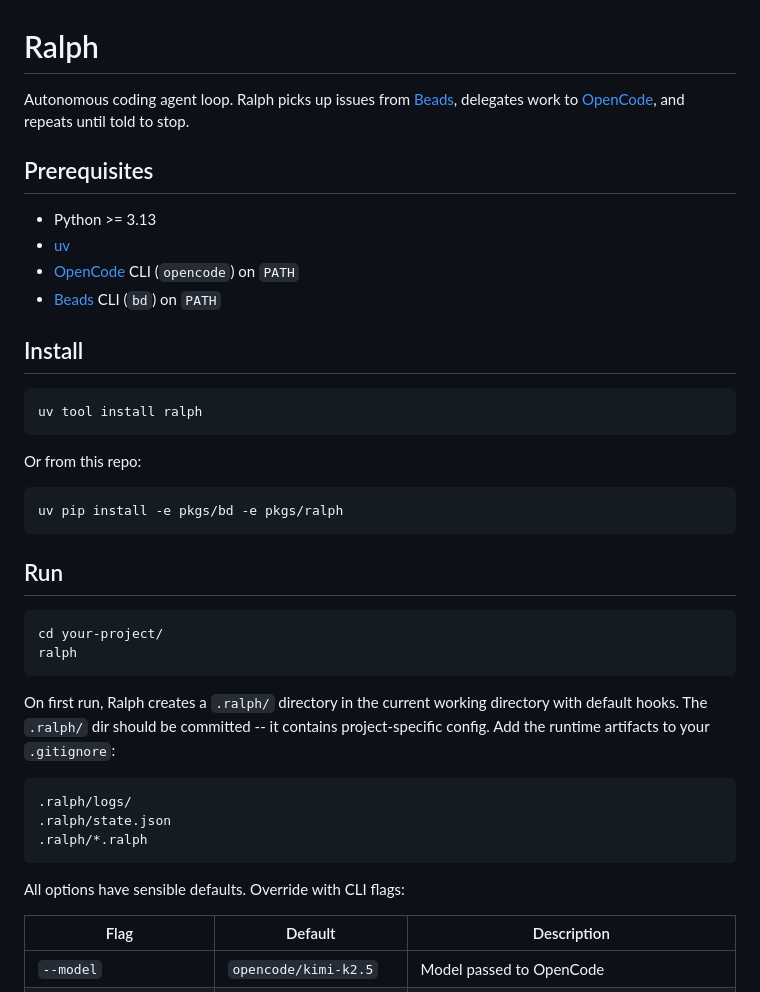
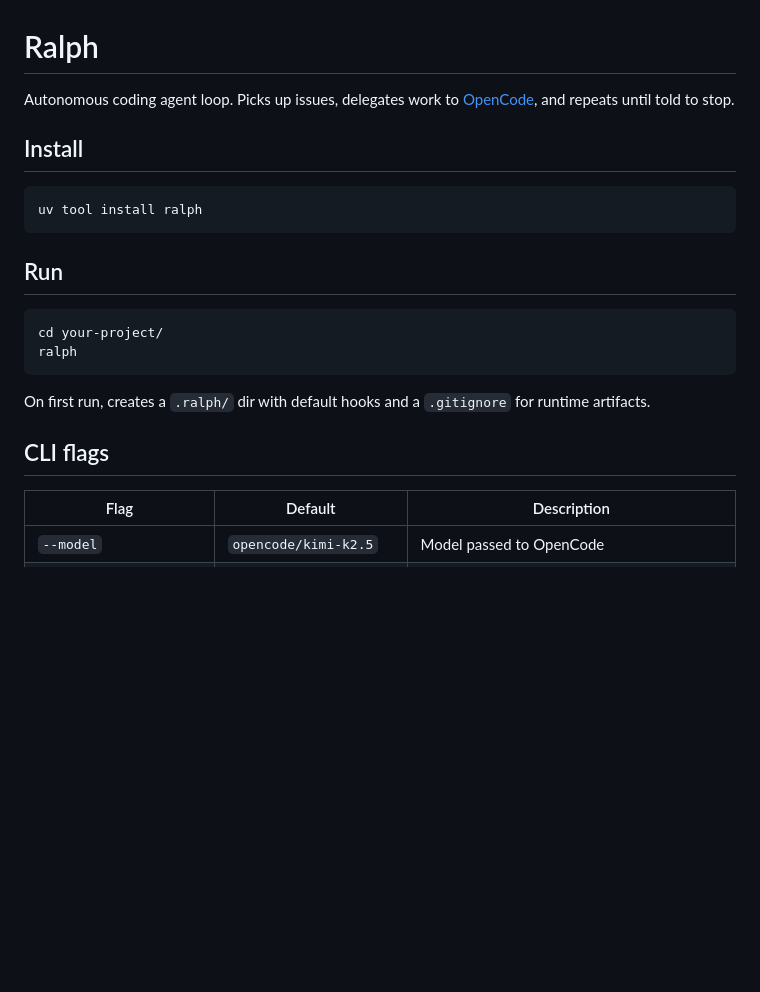
Before and after one commit to nicopujia/justralph.it, a Markdown page: pkgs/ralph/README.md, the part around one of its changes. Drawn GitHub-style; blank space fills up the shorter version.

````diff
--- a/pkgs/ralph/README.md
+++ b/pkgs/ralph/README.md
@@ -1,24 +1,11 @@
 # Ralph
 
-Autonomous coding agent loop. Ralph picks up issues from [Beads](https://github.com/steveyegge/beads), delegates work to [OpenCode](https://opencode.ai), and repeats until told to stop.
-
-## Prerequisites
-
-- Python >= 3.13
-- [uv](https://docs.astral.sh/uv/)
-- [OpenCode](https://opencode.ai) CLI (`opencode`) on `PATH`
-- [Beads](https://github.com/steveyegge/beads) CLI (`bd`) on `PATH`
+Autonomous coding agent loop. Picks up issues, delegates work to [OpenCode](https://opencode.ai), and repeats until told to stop.
 
 ## Install
 
 ```sh
 uv tool install ralph
-```
-
-Or from this repo:
-
-```sh
-uv pip install -e pkgs/bd -e pkgs/ralph
 ```
 
 ## Run
@@ -28,15 +15,9 @@ cd your-project/
 ralph
 ```
 
-On first run, Ralph creates a `.ralph/` directory in the current working directory with default hooks. The `.ralph/` dir should be committed -- it contains project-specific config. Add the runtime artifacts to your `.gitignore`:
+On first run, creates a `.ralph/` dir with default hooks and a `.gitignore` for runtime artifacts.
 
-```gitignore
-.ralph/logs/
-.ralph/state.json
-.ralph/*.ralph
-```
-
-All options have sensible defaults. Override with CLI flags:
+## CLI flags
 
 | Flag | Default | Description |
 |------|---------|-------------|
````
Also changed, not shown: other parts of pkgs/ralph/README.md (+33 -81 lines).
